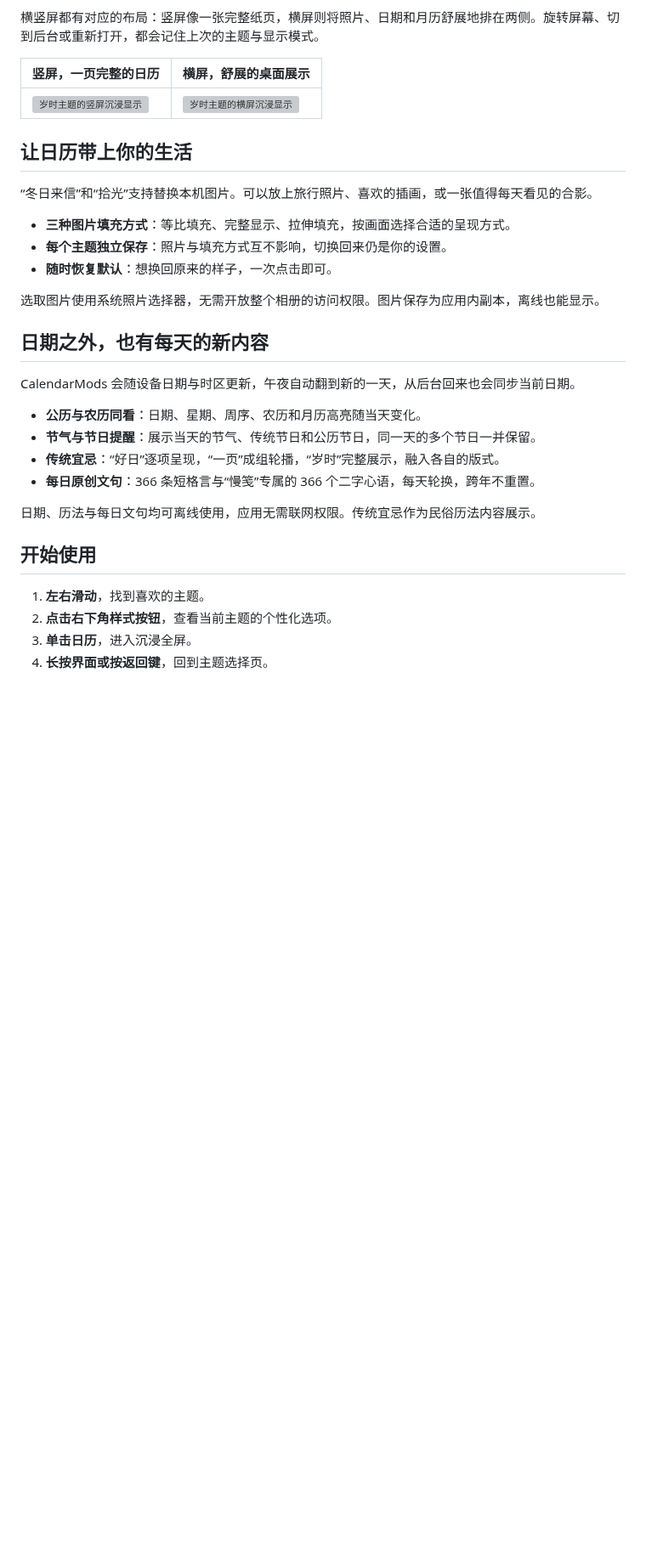
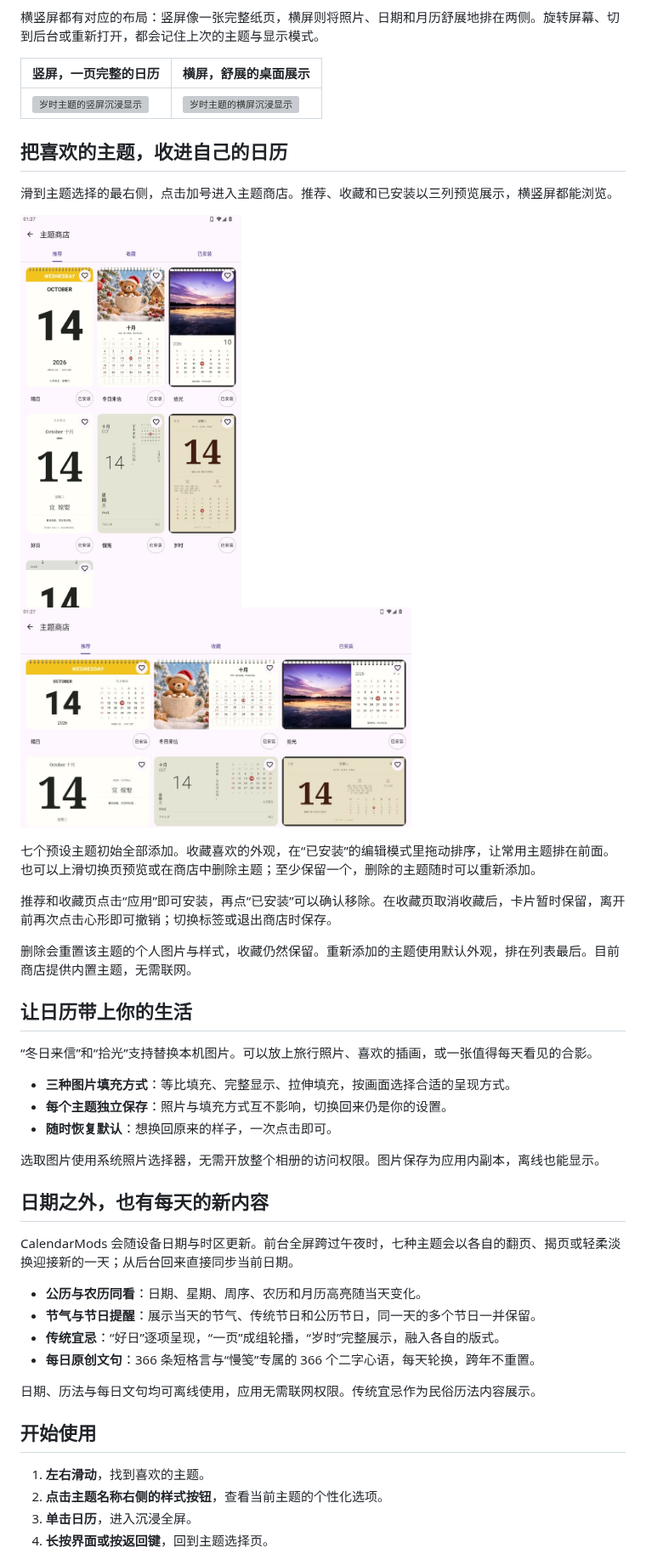
Before and after one commit to heyiWF/CalendarMods, a Markdown page: README.md, the part around one of its changes. Shown at 85% size. Drawn GitHub-style; pictures changed too: docs/screenshots/theme-store-landscape.jpg (added), docs/screenshots/theme-store-portrait.jpg (added); blank space fills up the shorter version; grey boxes are pictures that could not be loaded.

Commit message:
docs: document the theme store and device acceptance

```diff
--- a/README.md
+++ b/README.md
@@ -34,6 +34,18 @@ CalendarMods 是一款专注于日历展示的 Android 应用。七种各具风
 | --- | --- |
 | <img src="docs/screenshots/immersive-portrait-6-almanac.png" width="240" alt="岁时主题的竖屏沉浸显示"> | <img src="docs/screenshots/immersive-landscape-6-almanac.png" width="440" alt="岁时主题的横屏沉浸显示"> |
 
+## 把喜欢的主题，收进自己的日历
+
+滑到主题选择的最右侧，点击加号进入主题商店。推荐、收藏和已安装以三列预览展示，横竖屏都能浏览。
+
+<img src="docs/screenshots/theme-store-portrait.jpg" width="260" alt="主题商店：三列预览，名称与安装按钮同行"> <img src="docs/screenshots/theme-store-landscape.jpg" width="460" alt="主题商店横屏布局">
+
+七个预设主题初始全部添加。收藏喜欢的外观，在“已安装”的编辑模式里拖动排序，让常用主题排在前面。也可以上滑切换页预览或在商店中删除主题；至少保留一个，删除的主题随时可以重新添加。
+
+推荐和收藏页点击“应用”即可安装，再点“已安装”可以确认移除。在收藏页取消收藏后，卡片暂时保留，离开前再次点击心形即可撤销；切换标签或退出商店时保存。
+
+删除会重置该主题的个人图片与样式，收藏仍然保留。重新添加的主题使用默认外观，排在列表最后。目前商店提供内置主题，无需联网。
+
 ## 让日历带上你的生活
 
 “冬日来信”和“拾光”支持替换本机图片。可以放上旅行照片、喜欢的插画，或一张值得每天看见的合影。
@@ -46,7 +58,7 @@ CalendarMods 是一款专注于日历展示的 Android 应用。七种各具风
 
 ## 日期之外，也有每天的新内容
 
-CalendarMods 会随设备日期与时区更新，午夜自动翻到新的一天，从后台回来也会同步当前日期。
+CalendarMods 会随设备日期与时区更新。前台全屏跨过午夜时，七种主题会以各自的翻页、揭页或轻柔淡换迎接新的一天；从后台回来直接同步当前日期。
 
 - **公历与农历同看**：日期、星期、周序、农历和月历高亮随当天变化。
 - **节气与节日提醒**：展示当天的节气、传统节日和公历节日，同一天的多个节日一并保留。
@@ -58,7 +70,7 @@ CalendarMods 会随设备日期与时区更新，午夜自动翻到新的一天
 ## 开始使用
 
 1. **左右滑动**，找到喜欢的主题。
-2. **点击右下角样式按钮**，查看当前主题的个性化选项。
+2. **点击主题名称右侧的样式按钮**，查看当前主题的个性化选项。
 3. **单击日历**，进入沉浸全屏。
 4. **长按界面或按返回键**，回到主题选择页。
 
```
Also changed, not shown: other parts of README.md (+1 -1 lines), docs/assets.md (+6 -0 lines), docs/theme-contract.md (+24 -2 lines), docs/theme-store-validation.md (added, +52 -0 lines).
